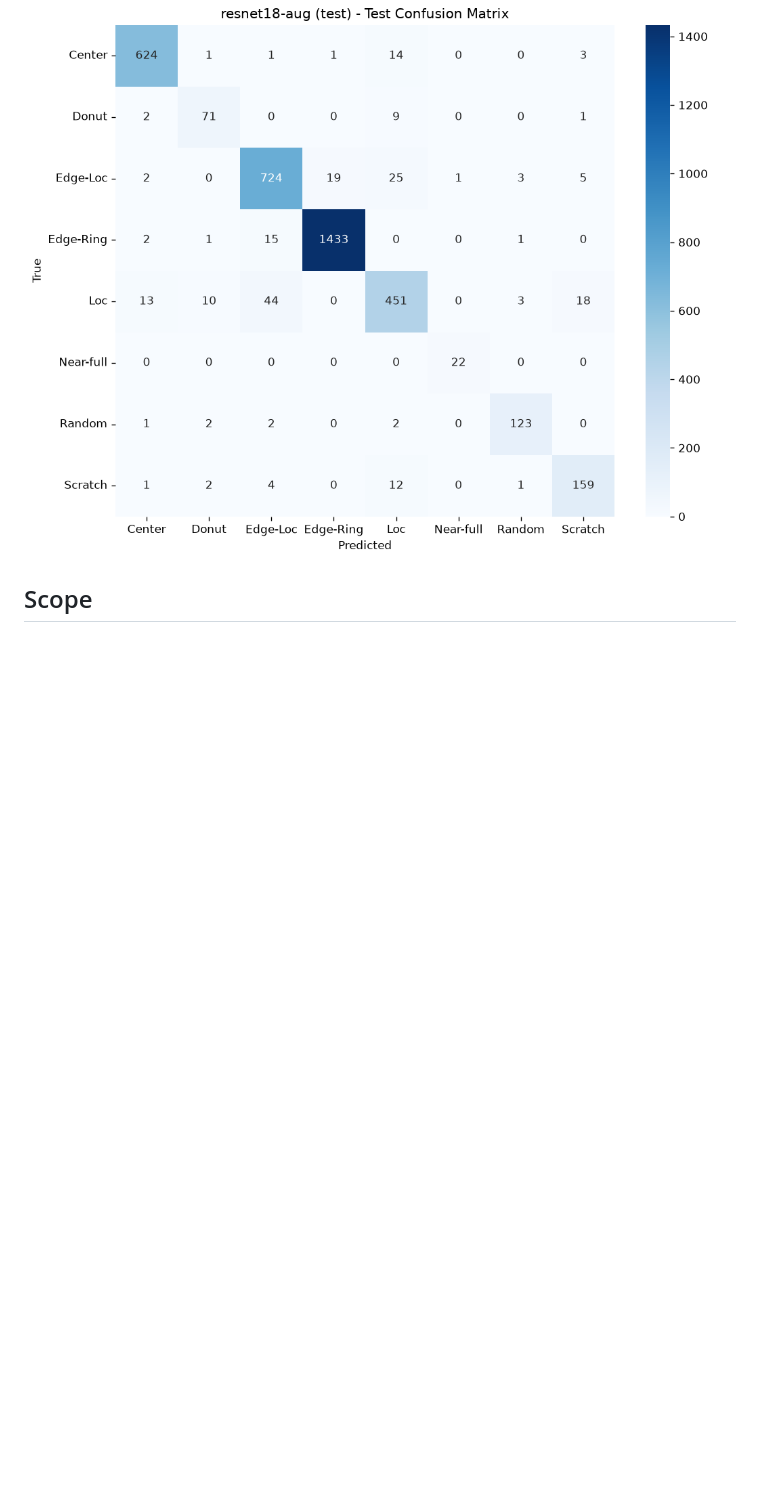
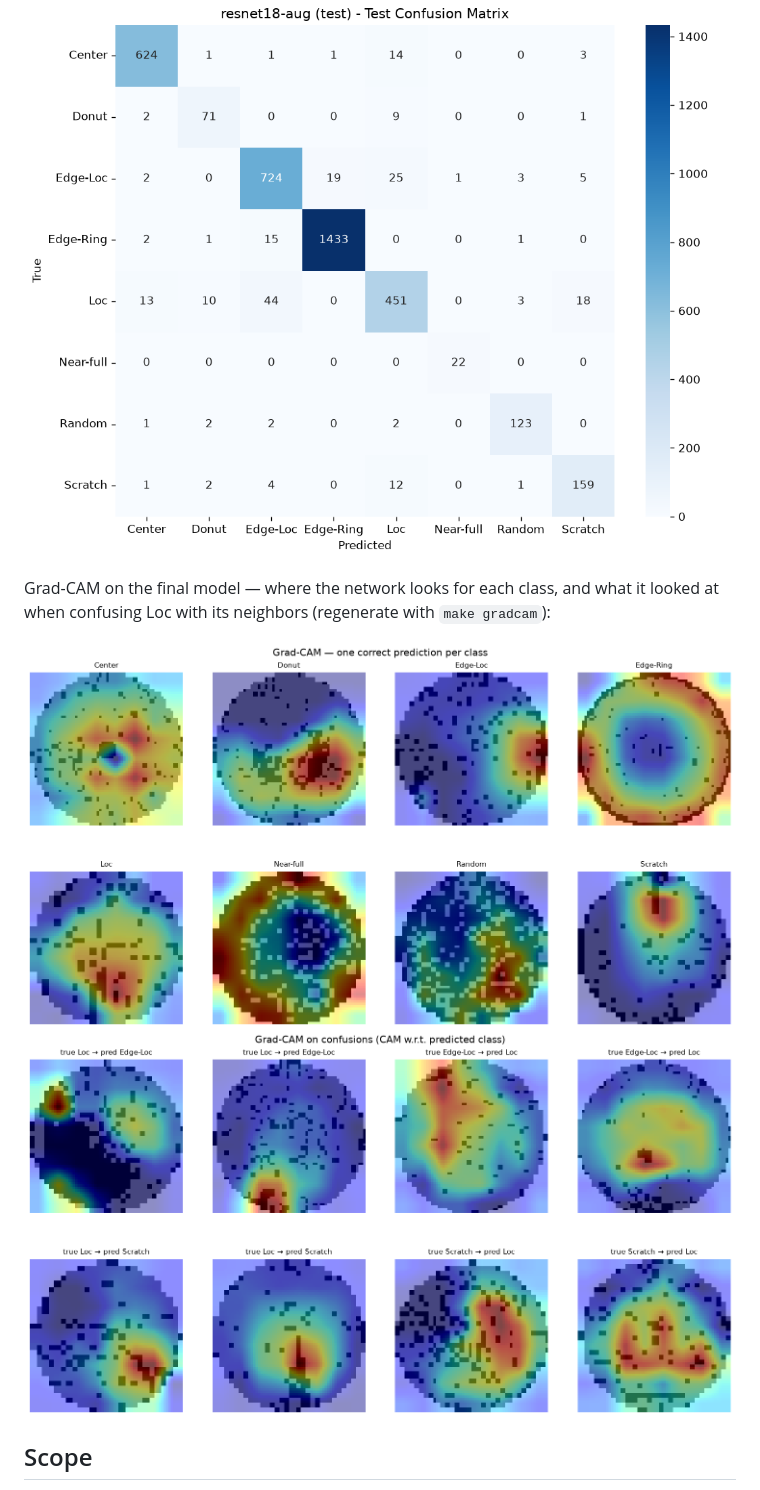
Before and after one commit to pqtrng/wm811k-defect-detection, a Markdown page: README.md, the part around the change. Rendered like a GitHub page; pictures changed too: docs/figures/gradcam.png (added), docs/figures/gradcam_confusions.png (added); blank space fills up the shorter version.

Commit message:
feat: add Grad-CAM visualization module (T4)

```diff
--- a/README.md
+++ b/README.md
@@ -85,6 +85,12 @@ as secondary.
 
 ![Confusion Matrix](docs/figures/confusion_matrix_resnet18_aug_test.png)
 
+Grad-CAM on the final model — where the network looks for each class, and what it looked at
+when confusing Loc with its neighbors (regenerate with `make gradcam`):
+
+![Grad-CAM](docs/figures/gradcam.png)
+![Grad-CAM confusions](docs/figures/gradcam_confusions.png)
+
 ## Scope
 
 This model performs **classification, not detection**. It assumes the input wafer is already known to be defective
```
Also changed, not shown: 2 other files.
